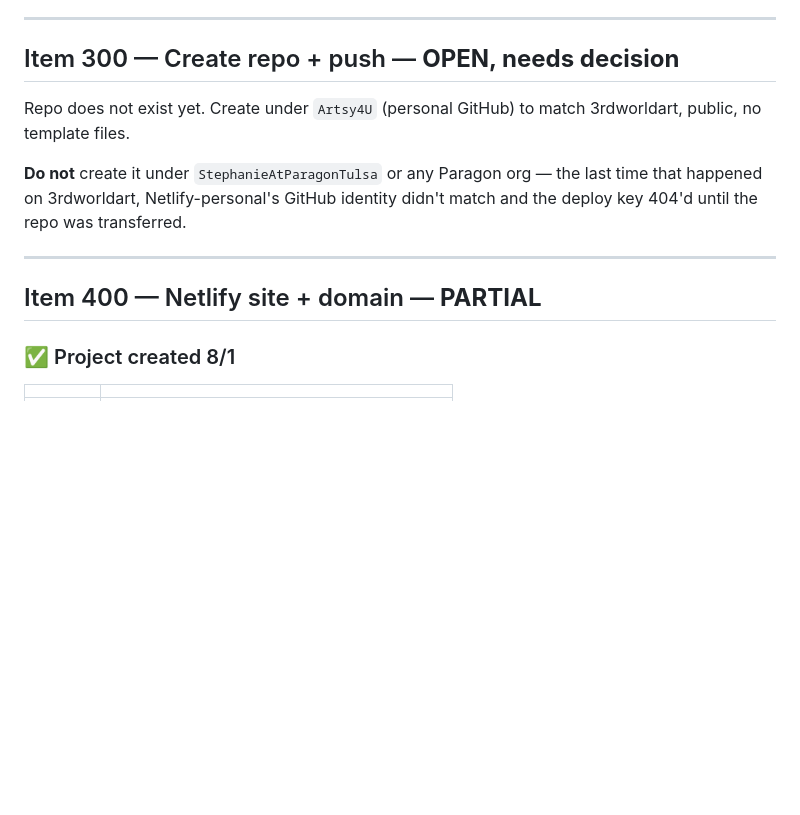
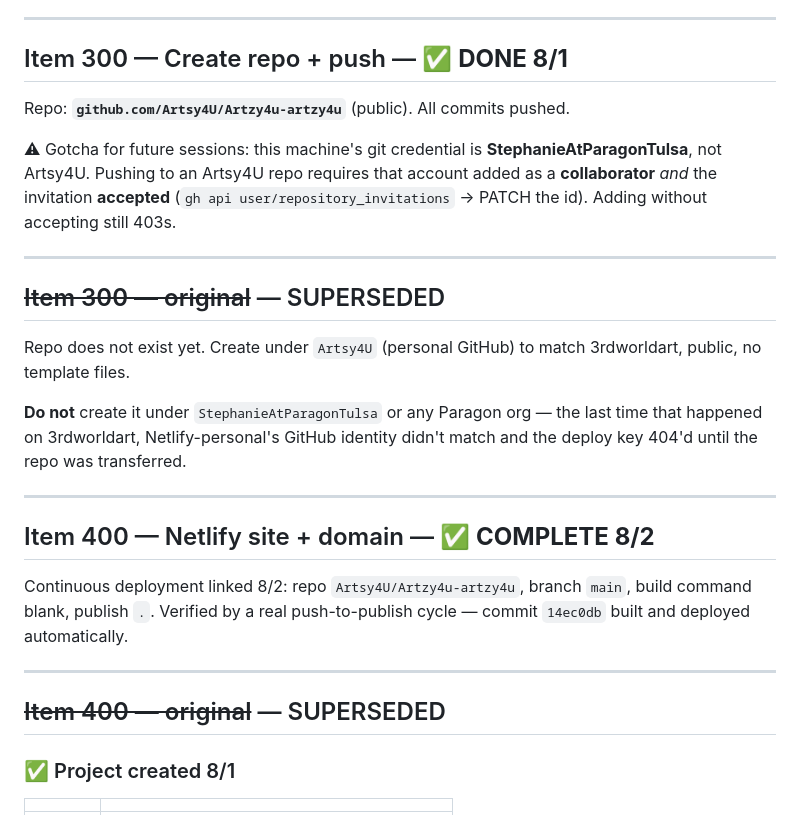
Before and after one commit to Artsy4U/Artzy4u-artzy4u, a Markdown page: WORK_ORDER.md, the part around the change. GitHub-like rendering; blank space fills up the shorter version.

Commit message:
Correct stale status headers on Items 300 and 400

```diff
--- a/WORK_ORDER.md
+++ b/WORK_ORDER.md
@@ -51,7 +51,19 @@ they serve 404.
 
 ---
 
-## Item 300 — Create repo + push — **OPEN, needs decision**
+## Item 300 — Create repo + push — ✅ **DONE 8/1**
+
+Repo: **`github.com/Artsy4U/Artzy4u-artzy4u`** (public). All commits pushed.
+
+⚠ Gotcha for future sessions: this machine's git credential is
+**StephanieAtParagonTulsa**, not Artsy4U. Pushing to an Artsy4U repo requires
+that account added as a **collaborator** *and* the invitation **accepted**
+(`gh api user/repository_invitations` → PATCH the id). Adding without accepting
+still 403s.
+
+---
+
+## ~~Item 300 — original~~ — SUPERSEDED
 
 Repo does not exist yet. Create under `Artsy4U` (personal GitHub) to match
 3rdworldart, public, no template files.
@@ -62,7 +74,15 @@ didn't match and the deploy key 404'd until the repo was transferred.
 
 ---
 
-## Item 400 — Netlify site + domain — **PARTIAL**
+## Item 400 — Netlify site + domain — ✅ **COMPLETE 8/2**
+
+Continuous deployment linked 8/2: repo `Artsy4U/Artzy4u-artzy4u`, branch `main`,
+build command blank, publish `.`. Verified by a real push-to-publish cycle —
+commit `14ec0db` built and deployed automatically.
+
+---
+
+## ~~Item 400 — original~~ — SUPERSEDED
 
 ### ✅ Project created 8/1
 
```
